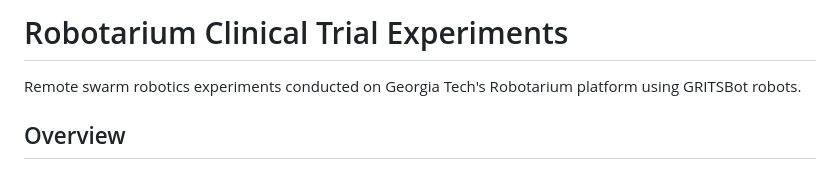
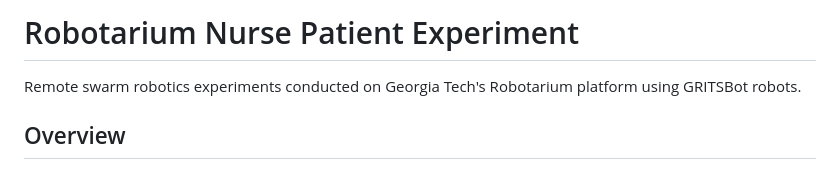
Before and after one commit to kevinkawchak/robotarium-nurse-patient-study, a Markdown page: README.md, the part around the change. Rendered like a GitHub page.

```diff
--- a/README.md
+++ b/README.md
@@ -1,4 +1,4 @@
-# Robotarium Clinical Trial Experiments
+# Robotarium Nurse Patient Experiment
 
 Remote swarm robotics experiments conducted on Georgia Tech's Robotarium platform using GRITSBot robots.
 
```
